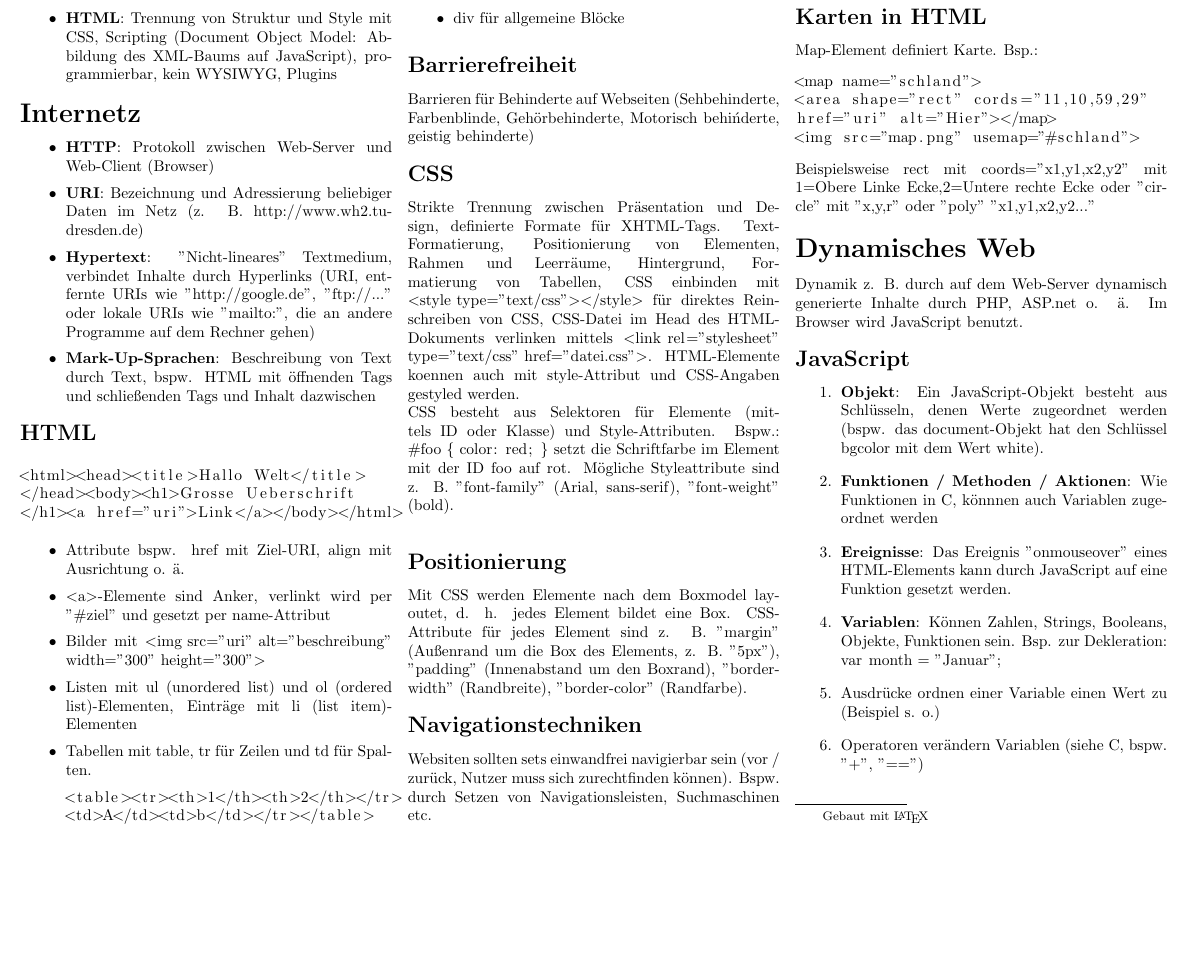
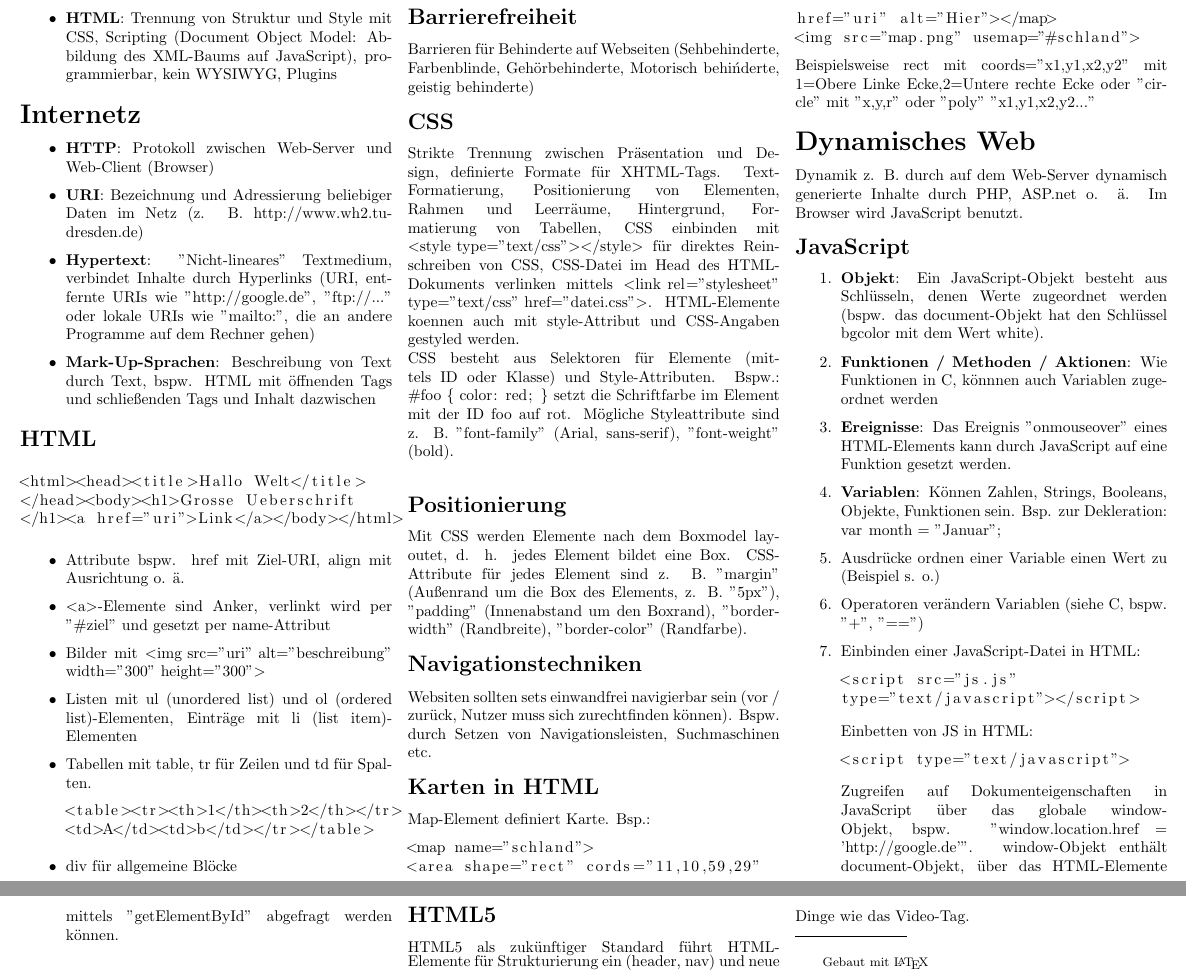
Before and after one commit to gitPhilipp94/inf-b, a LaTeX document (emi/modulklausur.tex): part of page 2 of 2 before the commit and two parts of pages 2 and 3 of 3 after it, the two joined at a grey line, cut so that both start at the same text, the shorter picture padded with empty space. Compiled offline with pdfLaTeX.

Commit message:
Ersten EMI-Foliensatz fertig eingefuegt

```diff
--- a/emi/modulklausur.tex
+++ b/emi/modulklausur.tex
@@ -139,11 +139,21 @@ Dynamik z. B. durch auf dem Web-Server dynamisch generierte Inhalte durch PHP, A
 \item \textbf{Variablen}: Können Zahlen, Strings, Booleans, Objekte, Funktionen sein. Bsp. zur Dekleration: \lstinline|var month = "Januar";|
 \item Ausdrücke ordnen einer Variable einen Wert zu (Beispiel s. o.)
 \item Operatoren verändern Variablen (siehe C, bspw. "+", "==")
+\item Einbinden einer JavaScript-Datei in HTML: \begin{lstlisting}
+<script src="js.js"
+type="text/javascript"></script>
+\end{lstlisting}
+Einbetten von JS in HTML:
+\begin{lstlisting}
+<script type="text/javascript">
+\end{lstlisting}
+Zugreifen auf Dokumenteigenschaften in JavaScript über das globale window-Objekt, bspw. "window.location.href = 'http://google.de'". window-Objekt enthält document-Objekt, über das HTML-Elemente mittels "getElementById" abgefragt werden können.\\
 \end{enumerate}
+\subsection{HTML5}
+HTML5 als zukünftiger Standard führt HTML-Elemente für Strukturierung ein (header, nav) und neue Dinge wie das Video-Tag.\\
 \rule{0.3\linewidth}{0.25pt}
 \scriptsize
 
 Gebaut mit \LaTeX
-
 \end{multicols}
 \end{document}
```
Also changed, not shown: emi/modulklausur.pdf.
